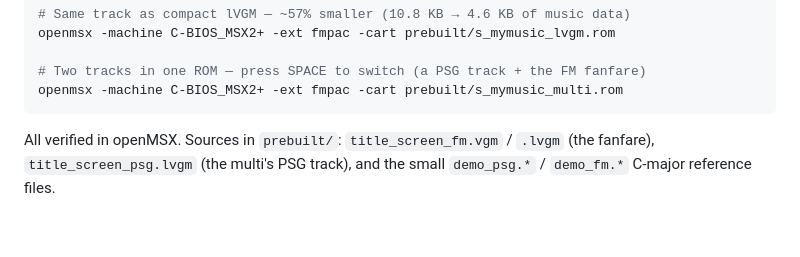
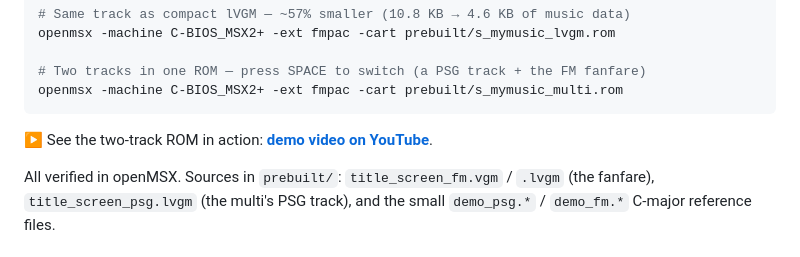
Before and after one commit to jurjen74/msx-music-generator, a Markdown page: msxgl-example/README.md, the part around the change. Rendered like a GitHub page; blank space fills up the shorter version.

````diff
--- a/msxgl-example/README.md
+++ b/msxgl-example/README.md
@@ -91,6 +91,8 @@ openmsx -machine C-BIOS_MSX2+ -ext fmpac -cart prebuilt/s_mymusic_lvgm.rom
 # Two tracks in one ROM — press SPACE to switch (a PSG track + the FM fanfare)
 openmsx -machine C-BIOS_MSX2+ -ext fmpac -cart prebuilt/s_mymusic_multi.rom
 ```
+
+▶ See the two-track ROM in action: **[demo video on YouTube](https://youtu.be/-Ld41CIMxL0)**.
 
 All verified in openMSX. Sources in `prebuilt/`: `title_screen_fm.vgm` / `.lvgm`
 (the fanfare), `title_screen_psg.lvgm` (the multi's PSG track), and the small
````
Also changed, not shown: README.md (+6 -0 lines).
